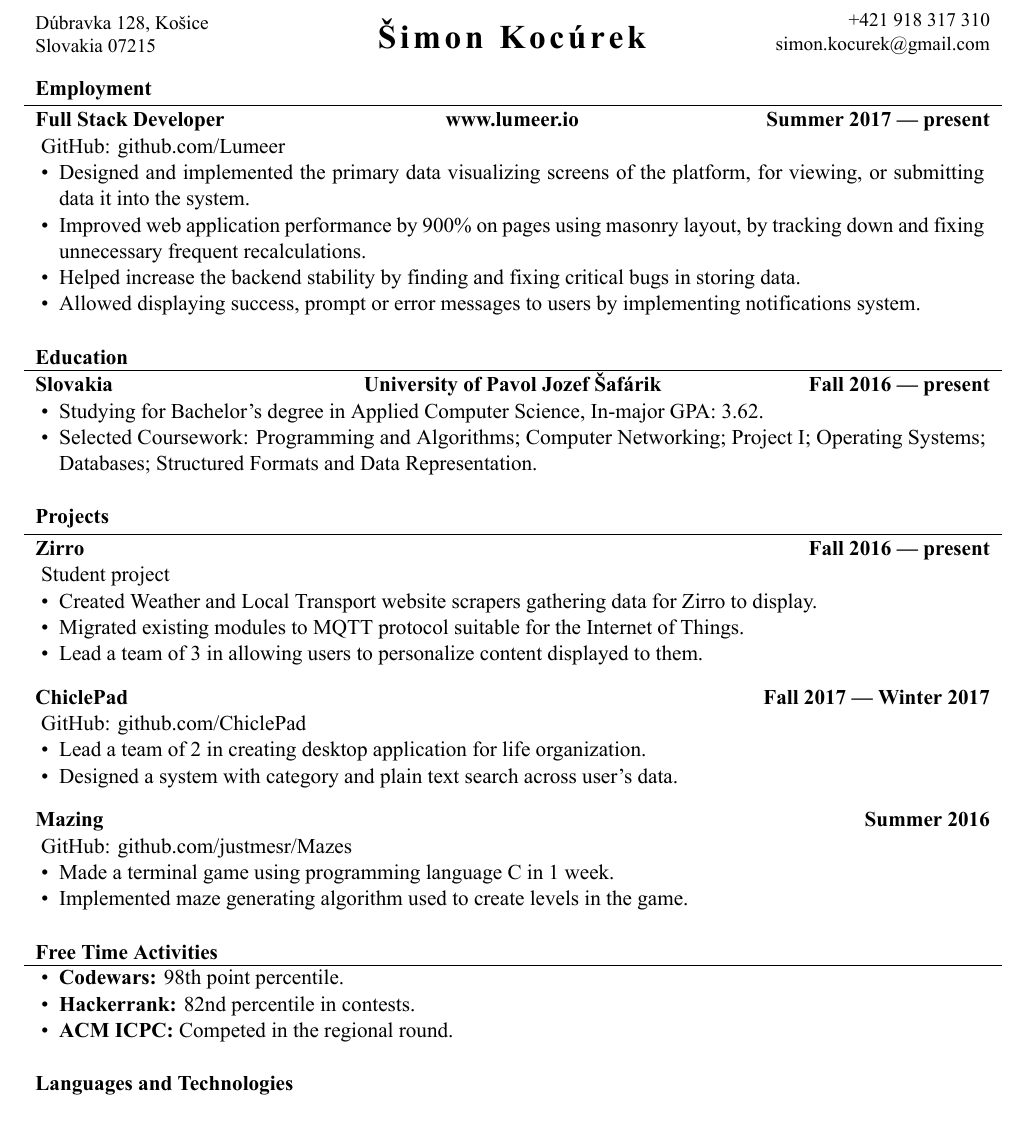
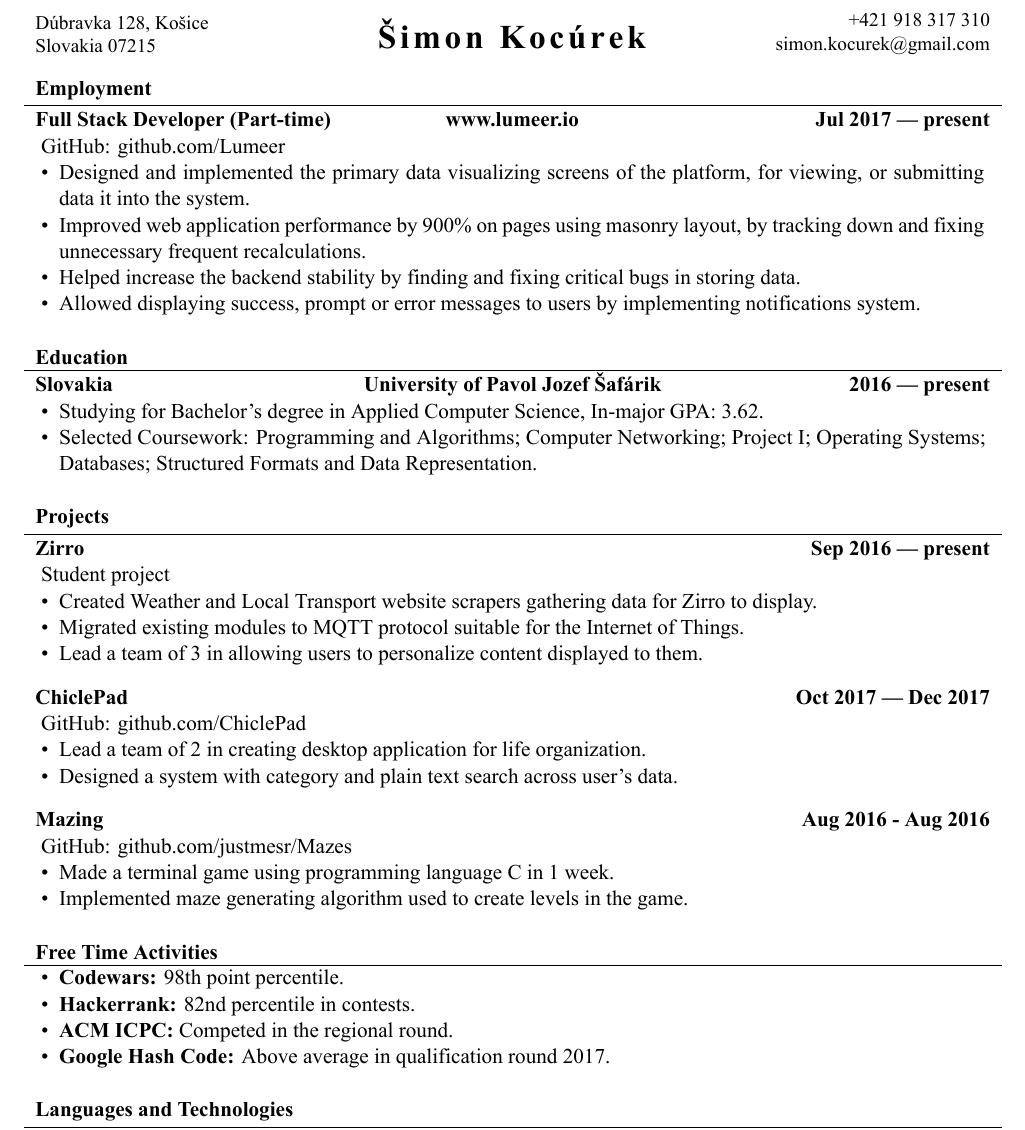
Before and after one commit to SimonKocurek/Resume, a LaTeX document (simon_kocurek.tex): part of the page, cut so that both start at the same text. The pictures show the PDF file simon_kocurek.pdf that the author committed with the source.

Commit message:
Update years

```diff
--- a/simon_kocurek.tex
+++ b/simon_kocurek.tex
@@ -16,7 +16,7 @@
 
 	% Print the content
 	\begin{cvsection}{Employment}
-		\begin{cvsubsection}{Full Stack Developer}{www.lumeer.io}{Summer 2017 — present}
+		\begin{cvsubsection}{Full Stack Developer (Part-time)}{www.lumeer.io}{Jul 2017 — present}
 			GitHub: github.com/Lumeer
 			\begin{itemize}
 				\item Designed and implemented the primary data visualizing screens of the platform, for viewing, or submitting data it into the system.
@@ -28,7 +28,7 @@
 	\end{cvsection}
 
 	\begin{cvsection}{Education}
-		\begin{cvsubsection}{Slovakia}{University of Pavol Jozef Šafárik}{Fall 2016 — present}
+		\begin{cvsubsection}{Slovakia}{University of Pavol Jozef Šafárik}{2016 — present}
 			\begin{itemize}
 				\item Studying for Bachelor's degree in Applied Computer Science, In-major GPA: 3.62.
 				\item Selected Coursework: Programming and Algorithms; Computer Networking; Project I; Operating Systems; Databases; Structured Formats and Data Representation.
@@ -37,7 +37,7 @@
 	\end{cvsection}
 
 	\begin{cvsection}{Projects}
-		\begin{cvsubsection}{Zirro}{}{Fall 2016 — present}
+		\begin{cvsubsection}{Zirro}{}{Sep 2016 — present}
 			Student project
 			\begin{itemize}
 				\item Created Weather and Local Transport website scrapers gathering data for Zirro to display.
@@ -46,7 +46,7 @@
 			\end{itemize}
 		\end{cvsubsection}
 
-		\begin{cvsubsection}{ChiclePad}{}{Fall 2017 — Winter 2017}
+		\begin{cvsubsection}{ChiclePad}{}{Oct 2017 — Dec 2017}
 			GitHub: github.com/ChiclePad
 			\begin{itemize}
 				\item Lead a team of 2 in creating desktop application for life organization.
@@ -54,7 +54,7 @@
 			\end{itemize}
 		\end{cvsubsection}
 
-		\begin{cvsubsection}{Mazing}{}{Summer 2016}
+		\begin{cvsubsection}{Mazing}{}{Aug 2016 - Aug 2016}
 			GitHub: github.com/justmesr/Mazes
 			\begin{itemize}
 				\item Made a terminal game using programming language C in 1 week.
@@ -69,6 +69,7 @@
 				\item \textbf{Codewars:} 98th point percentile.
 				\item \textbf{Hackerrank:} 82nd percentile in contests.
                 \item \textbf{ACM ICPC:} Competed in the regional round.
+                \item \textbf{Google Hash Code:} Above average in qualification round 2017.
 			\end{itemize}
 		\end{cvsubsection}
 	\end{cvsection}
```
Also changed, not shown: README.md, simon_kocurek.pdf, 1 other file.
